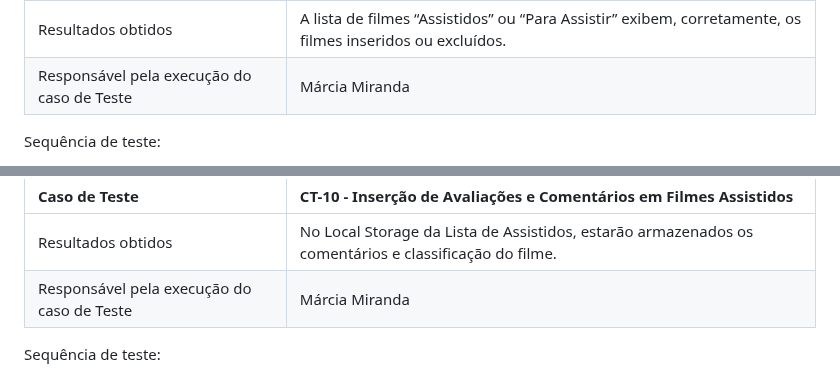
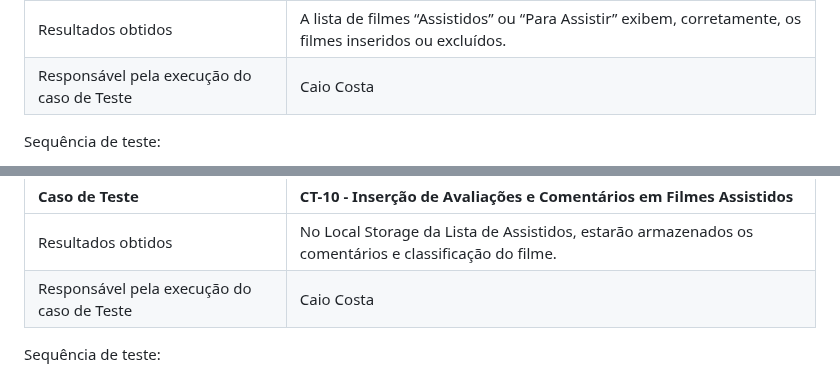
Before and after one commit to ICEI-PUC-Minas-PMV-ADS/pmv-ads-2023-2-e1-proj-web-t6-catalogocinematograficodigital, a Markdown page: documentos/08-Registro de Testes de Software.md, 2 parts joined by grey strips. Rendered like a GitHub page.

```diff
--- a/documentos/08-Registro de Testes de Software.md
+++ b/documentos/08-Registro de Testes de Software.md
@@ -74,7 +74,7 @@ Figura: (A): Tela do Usuário; (B) Lista de Filmes da Lista Para Assistir; (C) L
 |Caso de Teste    | CT-09 - Manutenção e Exclusão de Filmes/Séries na Lista Assistidos e Para Assistir |
 |:---|:---|
 | Resultados obtidos | A lista de filmes “Assistidos” ou “Para Assistir” exibem, corretamente, os filmes inseridos ou excluídos.  |
-| Responsável pela execução do caso de Teste | Márcia Miranda |
+| Responsável pela execução do caso de Teste | Caio Costa |
 
 Sequência de teste: <br>
 
@@ -96,7 +96,7 @@ Figura: (A) e (B): Após login, Tela com lista de filmes “Assistidos” e seu
 |Caso de Teste    | CT-10 - Inserção de Avaliações e Comentários em Filmes Assistidos |
 |:---|:---|
 | Resultados obtidos | No Local Storage da Lista de Assistidos, estarão armazenados os comentários e classificação do filme. |
-| Responsável pela execução do caso de Teste | Márcia Miranda |
+| Responsável pela execução do caso de Teste | Caio Costa |
 
 Sequência de teste: <br>
 
```
